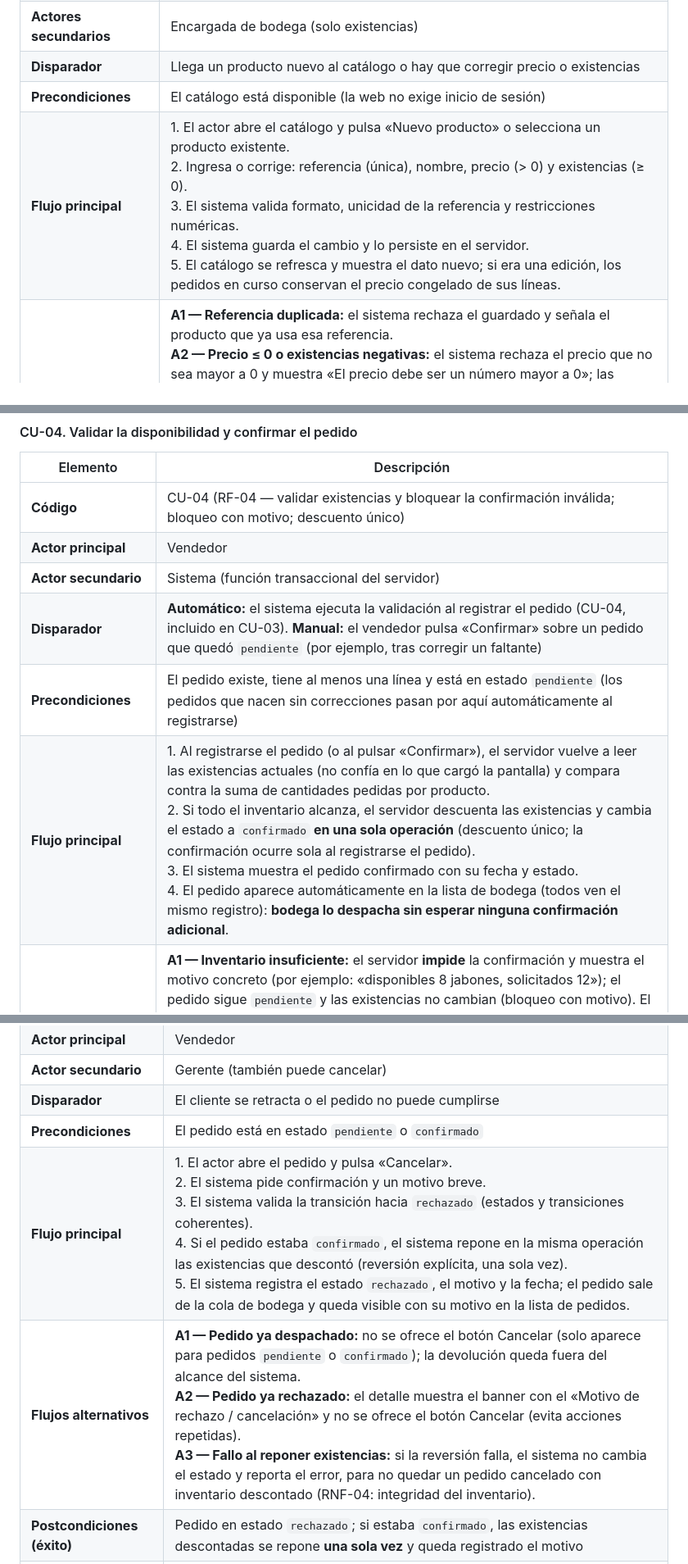
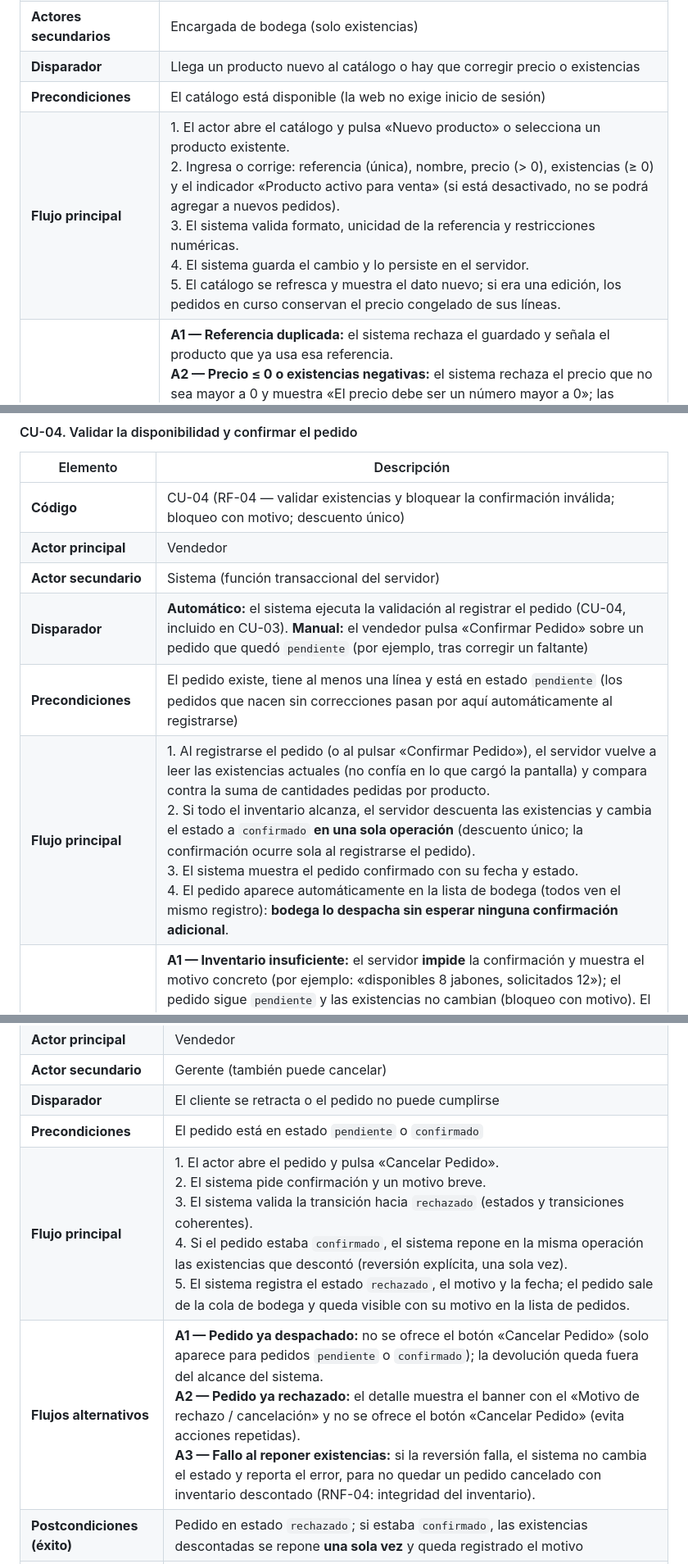
Before and after one commit to Mr-Felipe/distri_la_dorada, a Markdown page: docs/Documento_Tecnico.md, 3 parts joined by grey strips. Shown at 82% size. Rendered like a GitHub page.

```diff
--- a/docs/Documento_Tecnico.md
+++ b/docs/Documento_Tecnico.md
@@ -286,7 +286,7 @@ El diagrama general (Figura 3) contiene **nueve casos de uso y todos se detallan
 | **Actores secundarios** | Encargada de bodega (solo existencias) |
 | **Disparador** | Llega un producto nuevo al catálogo o hay que corregir precio o existencias |
 | **Precondiciones** | El catálogo está disponible (la web no exige inicio de sesión) |
-| **Flujo principal** | 1. El actor abre el catálogo y pulsa «Nuevo producto» o selecciona un producto existente.<br>2. Ingresa o corrige: referencia (única), nombre, precio (> 0) y existencias (≥ 0).<br>3. El sistema valida formato, unicidad de la referencia y restricciones numéricas.<br>4. El sistema guarda el cambio y lo persiste en el servidor.<br>5. El catálogo se refresca y muestra el dato nuevo; si era una edición, los pedidos en curso conservan el precio congelado de sus líneas. |
+| **Flujo principal** | 1. El actor abre el catálogo y pulsa «Nuevo producto» o selecciona un producto existente.<br>2. Ingresa o corrige: referencia (única), nombre, precio (> 0), existencias (≥ 0) y el indicador «Producto activo para venta» (si está desactivado, no se podrá agregar a nuevos pedidos).<br>3. El sistema valida formato, unicidad de la referencia y restricciones numéricas.<br>4. El sistema guarda el cambio y lo persiste en el servidor.<br>5. El catálogo se refresca y muestra el dato nuevo; si era una edición, los pedidos en curso conservan el precio congelado de sus líneas. |
 | **Flujos alternativos** | **A1 — Referencia duplicada:** el sistema rechaza el guardado y señala el producto que ya usa esa referencia.<br>**A2 — Precio ≤ 0 o existencias negativas:** el sistema rechaza el precio que no sea mayor a 0 y muestra «El precio debe ser un número mayor a 0»; las existencias admiten ≥ 0 (el 0 está permitido: producto agotado) y solo se rechazan los negativos.<br>**A3 — Producto con histórico de pedidos:** no se borra; se marca `activo = false`: aparece como **Inactivo** en el catálogo (y puede filtrarse fuera con «Solo activos para venta»), no se ofrece en los nuevos pedidos y los pedidos antiguos se conservan (RF-06: los registros se conservan).<br>**A4 — Error de persistencia:** el sistema informa que el cambio no se guardó y permite reintentar. |
 | **Postcondiciones (éxito)** | El producto queda guardado o actualizado y aparece con esos datos en el catálogo (CU-01) y en el registro de pedidos (CU-03) |
 | **Postcondiciones (fallo)** | No se guarda nada y se muestra el motivo de la negación |
@@ -313,9 +313,9 @@ El diagrama general (Figura 3) contiene **nueve casos de uso y todos se detallan
 | **Código** | CU-04 (RF-04 — validar existencias y bloquear la confirmación inválida; bloqueo con motivo; descuento único) |
 | **Actor principal** | Vendedor |
 | **Actor secundario** | Sistema (función transaccional del servidor) |
-| **Disparador** | **Automático:** el sistema ejecuta la validación al registrar el pedido (CU-04, incluido en CU-03). **Manual:** el vendedor pulsa «Confirmar» sobre un pedido que quedó `pendiente` (por ejemplo, tras corregir un faltante) |
+| **Disparador** | **Automático:** el sistema ejecuta la validación al registrar el pedido (CU-04, incluido en CU-03). **Manual:** el vendedor pulsa «Confirmar Pedido» sobre un pedido que quedó `pendiente` (por ejemplo, tras corregir un faltante) |
 | **Precondiciones** | El pedido existe, tiene al menos una línea y está en estado `pendiente` (los pedidos que nacen sin correcciones pasan por aquí automáticamente al registrarse) |
-| **Flujo principal** | 1. Al registrarse el pedido (o al pulsar «Confirmar»), el servidor vuelve a leer las existencias actuales (no confía en lo que cargó la pantalla) y compara contra la suma de cantidades pedidas por producto.<br>2. Si todo el inventario alcanza, el servidor descuenta las existencias y cambia el estado a `confirmado` **en una sola operación** (descuento único; la confirmación ocurre sola al registrarse el pedido).<br>3. El sistema muestra el pedido confirmado con su fecha y estado.<br>4. El pedido aparece automáticamente en la lista de bodega (todos ven el mismo registro): **bodega lo despacha sin esperar ninguna confirmación adicional**. |
+| **Flujo principal** | 1. Al registrarse el pedido (o al pulsar «Confirmar Pedido»), el servidor vuelve a leer las existencias actuales (no confía en lo que cargó la pantalla) y compara contra la suma de cantidades pedidas por producto.<br>2. Si todo el inventario alcanza, el servidor descuenta las existencias y cambia el estado a `confirmado` **en una sola operación** (descuento único; la confirmación ocurre sola al registrarse el pedido).<br>3. El sistema muestra el pedido confirmado con su fecha y estado.<br>4. El pedido aparece automáticamente en la lista de bodega (todos ven el mismo registro): **bodega lo despacha sin esperar ninguna confirmación adicional**. |
 | **Flujos alternativos** | **A1 — Inventario insuficiente:** el servidor **impide** la confirmación y muestra el motivo concreto (por ejemplo: «disponibles 8 jabones, solicitados 12»); el pedido sigue `pendiente` y las existencias no cambian (bloqueo con motivo). El vendedor acuerda el cambio con el cliente: ajusta las líneas del pedido pendiente (CU-09) y reintenta la confirmación, o cancela el pedido y registra uno corregido (CU-08).<br>**A2 — Cantidad inválida detectada al revalidar:** si en el formulario una línea queda con cantidad < 1, el sistema señala la línea («La cantidad debe ser al menos 1»), impide guardar y la confirmación automática no se ejecuta (cantidades ≤ 0 rechazadas); en la base, el `CHECK (cantidad > 0)` impide que exista una línea inválida.<br>**A3 — Reenvío o doble clic:** la segunda llamada detecta que el pedido ya no está `pendiente` y **no** descuenta de nuevo (sin descuentos duplicados).<br>**A4 — Fallo en la operación:** si la transacción falla a mitad, nada cambia: ni estado ni existencias (RNF-04: integridad del inventario). |
 | **Postcondiciones (éxito)** | Estado `confirmado`, existencias descontadas **exactamente una vez**, total consolidado y pedido visible para bodega (CU-06) |
 | **Postcondiciones (fallo)** | El pedido sigue `pendiente`, se muestra el motivo y las existencias **no** cambian |
@@ -371,8 +371,8 @@ El diagrama general (Figura 3) contiene **nueve casos de uso y todos se detallan
 | **Actor secundario** | Gerente (también puede cancelar) |
 | **Disparador** | El cliente se retracta o el pedido no puede cumplirse |
 | **Precondiciones** | El pedido está en estado `pendiente` o `confirmado` |
-| **Flujo principal** | 1. El actor abre el pedido y pulsa «Cancelar».<br>2. El sistema pide confirmación y un motivo breve.<br>3. El sistema valida la transición hacia `rechazado` (estados y transiciones coherentes).<br>4. Si el pedido estaba `confirmado`, el sistema repone en la misma operación las existencias que descontó (reversión explícita, una sola vez).<br>5. El sistema registra el estado `rechazado`, el motivo y la fecha; el pedido sale de la cola de bodega y queda visible con su motivo en la lista de pedidos. |
-| **Flujos alternativos** | **A1 — Pedido ya despachado:** no se ofrece el botón Cancelar (solo aparece para pedidos `pendiente` o `confirmado`); la devolución queda fuera del alcance del sistema.<br>**A2 — Pedido ya rechazado:** el detalle muestra el banner con el «Motivo de rechazo / cancelación» y no se ofrece el botón Cancelar (evita acciones repetidas).<br>**A3 — Fallo al reponer existencias:** si la reversión falla, el sistema no cambia el estado y reporta el error, para no quedar un pedido cancelado con inventario descontado (RNF-04: integridad del inventario). |
+| **Flujo principal** | 1. El actor abre el pedido y pulsa «Cancelar Pedido».<br>2. El sistema pide confirmación y un motivo breve.<br>3. El sistema valida la transición hacia `rechazado` (estados y transiciones coherentes).<br>4. Si el pedido estaba `confirmado`, el sistema repone en la misma operación las existencias que descontó (reversión explícita, una sola vez).<br>5. El sistema registra el estado `rechazado`, el motivo y la fecha; el pedido sale de la cola de bodega y queda visible con su motivo en la lista de pedidos. |
+| **Flujos alternativos** | **A1 — Pedido ya despachado:** no se ofrece el botón «Cancelar Pedido» (solo aparece para pedidos `pendiente` o `confirmado`); la devolución queda fuera del alcance del sistema.<br>**A2 — Pedido ya rechazado:** el detalle muestra el banner con el «Motivo de rechazo / cancelación» y no se ofrece el botón «Cancelar Pedido» (evita acciones repetidas).<br>**A3 — Fallo al reponer existencias:** si la reversión falla, el sistema no cambia el estado y reporta el error, para no quedar un pedido cancelado con inventario descontado (RNF-04: integridad del inventario). |
 | **Postcondiciones (éxito)** | Pedido en estado `rechazado`; si estaba `confirmado`, las existencias descontadas se repone **una sola vez** y queda registrado el motivo |
 | **Postcondiciones (fallo)** | El pedido conserva su estado y se muestra por qué no se pudo cancelar |
 
```
Also changed, not shown: other parts of docs/Documento_Tecnico.md (+25 -3 lines), docs/PROYECTO FINAL INTEGRADOR.md (+31 -8 lines), docs/evidencias/t01-catalogo-detergente.png (added), docs/evidencias/t01-existencias-detergente-55.png (deleted), docs/evidencias/t03-01-pedidos-movil.png, docs/evidencias/t03-02-detalle-pedido-movil.png, docs/evidencias/t03-03-persistencia-tras-reabrir.png, docs/evidencias/t03-04-catalogo-movil.png, 5 other files.
